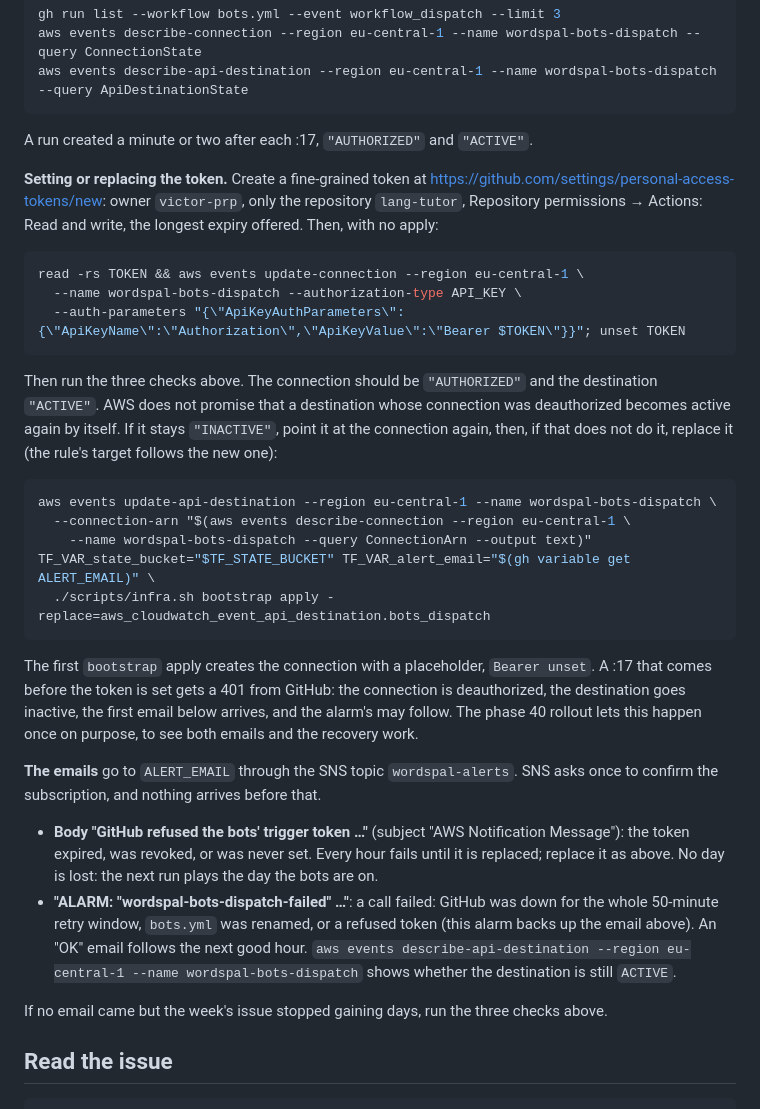
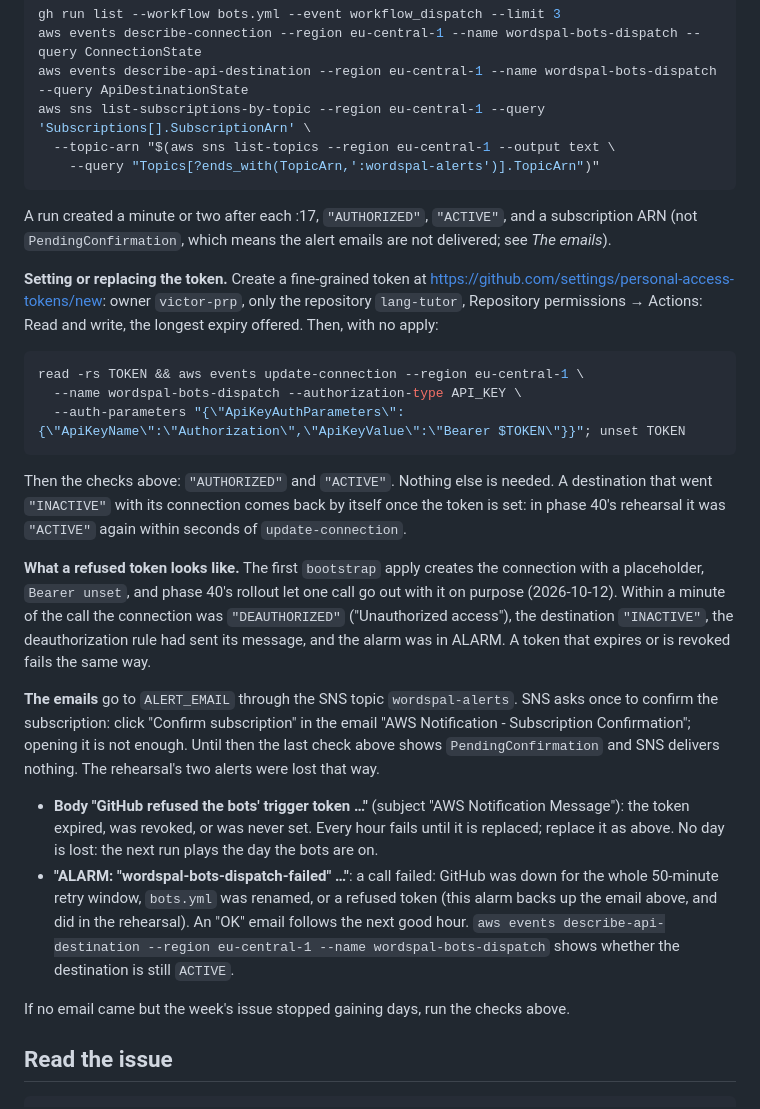
Before and after one commit to victor-prp/lang-tutor, a Markdown page: docs/runbooks/bots.md, the part around the change. Drawn GitHub-style.

Commit message:
docs(bots): what the trigger's rehearsal showed, and the rollout's two missing steps (phase 40)
The rehearsal of a refused token (2026-10-12) showed the destination comes back
ACTIVE as soon as the token is set, so the runbook drops its two recovery
commands, and that the alarm fires on a refused token too. Both alert emails
were lost to an unconfirmed subscription, so the runbook now checks it. The
hosting runbook says to export TF_STATE_BUCKET in a new terminal.

Co-Authored-By: Claude Opus 5.5 <noreply@anthropic.com>

````diff
--- a/docs/runbooks/bots.md
+++ b/docs/runbooks/bots.md
@@ -119,9 +119,13 @@ EventBridge connection `wordspal-bots-dispatch`, never in Terraform or its state
 gh run list --workflow bots.yml --event workflow_dispatch --limit 3
 aws events describe-connection --region eu-central-1 --name wordspal-bots-dispatch --query ConnectionState
 aws events describe-api-destination --region eu-central-1 --name wordspal-bots-dispatch --query ApiDestinationState
+aws sns list-subscriptions-by-topic --region eu-central-1 --query 'Subscriptions[].SubscriptionArn' \
+  --topic-arn "$(aws sns list-topics --region eu-central-1 --output text \
+    --query "Topics[?ends_with(TopicArn,':wordspal-alerts')].TopicArn")"
 ```
 
-A run created a minute or two after each :17, `"AUTHORIZED"` and `"ACTIVE"`.
+A run created a minute or two after each :17, `"AUTHORIZED"`, `"ACTIVE"`, and a subscription ARN
+(not `PendingConfirmation`, which means the alert emails are not delivered; see *The emails*).
 
 **Setting or replacing the token.** Create a fine-grained token at
 https://github.com/settings/personal-access-tokens/new: owner `victor-prp`, only the repository
@@ -134,37 +138,31 @@ read -rs TOKEN && aws events update-connection --region eu-central-1 \
   --auth-parameters "{\"ApiKeyAuthParameters\":{\"ApiKeyName\":\"Authorization\",\"ApiKeyValue\":\"Bearer $TOKEN\"}}"; unset TOKEN
 ```
 
-Then run the three checks above. The connection should be `"AUTHORIZED"` and the destination
-`"ACTIVE"`. AWS does not promise that a destination whose connection was deauthorized becomes
-active again by itself. If it stays `"INACTIVE"`, point it at the connection again, then, if that
-does not do it, replace it (the rule's target follows the new one):
+Then the checks above: `"AUTHORIZED"` and `"ACTIVE"`. Nothing else is needed. A destination
+that went `"INACTIVE"` with its connection comes back by itself once the token is set: in phase
+40's rehearsal it was `"ACTIVE"` again within seconds of `update-connection`.
 
-```bash
-aws events update-api-destination --region eu-central-1 --name wordspal-bots-dispatch \
-  --connection-arn "$(aws events describe-connection --region eu-central-1 \
-    --name wordspal-bots-dispatch --query ConnectionArn --output text)"
-TF_VAR_state_bucket="$TF_STATE_BUCKET" TF_VAR_alert_email="$(gh variable get ALERT_EMAIL)" \
-  ./scripts/infra.sh bootstrap apply -replace=aws_cloudwatch_event_api_destination.bots_dispatch
-```
-
-The first `bootstrap` apply creates the connection with a placeholder, `Bearer unset`. A :17 that
-comes before the token is set gets a 401 from GitHub: the connection is deauthorized, the
-destination goes inactive, the first email below arrives, and the alarm's may follow. The phase 40
-rollout lets this happen once on purpose, to see both emails and the recovery work.
+**What a refused token looks like.** The first `bootstrap` apply creates the connection with a
+placeholder, `Bearer unset`, and phase 40's rollout let one call go out with it on purpose
+(2026-10-12). Within a minute of the call the connection was `"DEAUTHORIZED"` ("Unauthorized
+access"), the destination `"INACTIVE"`, the deauthorization rule had sent its message, and the
+alarm was in ALARM. A token that expires or is revoked fails the same way.
 
 **The emails** go to `ALERT_EMAIL` through the SNS topic `wordspal-alerts`. SNS asks once to
-confirm the subscription, and nothing arrives before that.
+confirm the subscription: click "Confirm subscription" in the email "AWS Notification -
+Subscription Confirmation"; opening it is not enough. Until then the last check above shows
+`PendingConfirmation` and SNS delivers nothing. The rehearsal's two alerts were lost that way.
 
 - **Body "GitHub refused the bots' trigger token …"** (subject "AWS Notification Message"): the
   token expired, was revoked, or was never set. Every hour fails until it is replaced; replace it
   as above. No day is lost: the next run plays the day the bots are on.
 - **"ALARM: "wordspal-bots-dispatch-failed" …"**: a call failed: GitHub was down for the whole
   50-minute retry window, `bots.yml` was renamed, or a refused token (this alarm backs up the
-  email above). An "OK" email follows the next good hour. `aws events describe-api-destination
+  email above, and did in the rehearsal). An "OK" email follows the next good hour. `aws events describe-api-destination
   --region eu-central-1 --name wordspal-bots-dispatch` shows whether the destination is still
   `ACTIVE`.
 
-If no email came but the week's issue stopped gaining days, run the three checks above.
+If no email came but the week's issue stopped gaining days, run the checks above.
 
 ## Read the issue
 
````
Also changed, not shown: docs/runbooks/hosting.md (+10 -0 lines), 1 other file.
